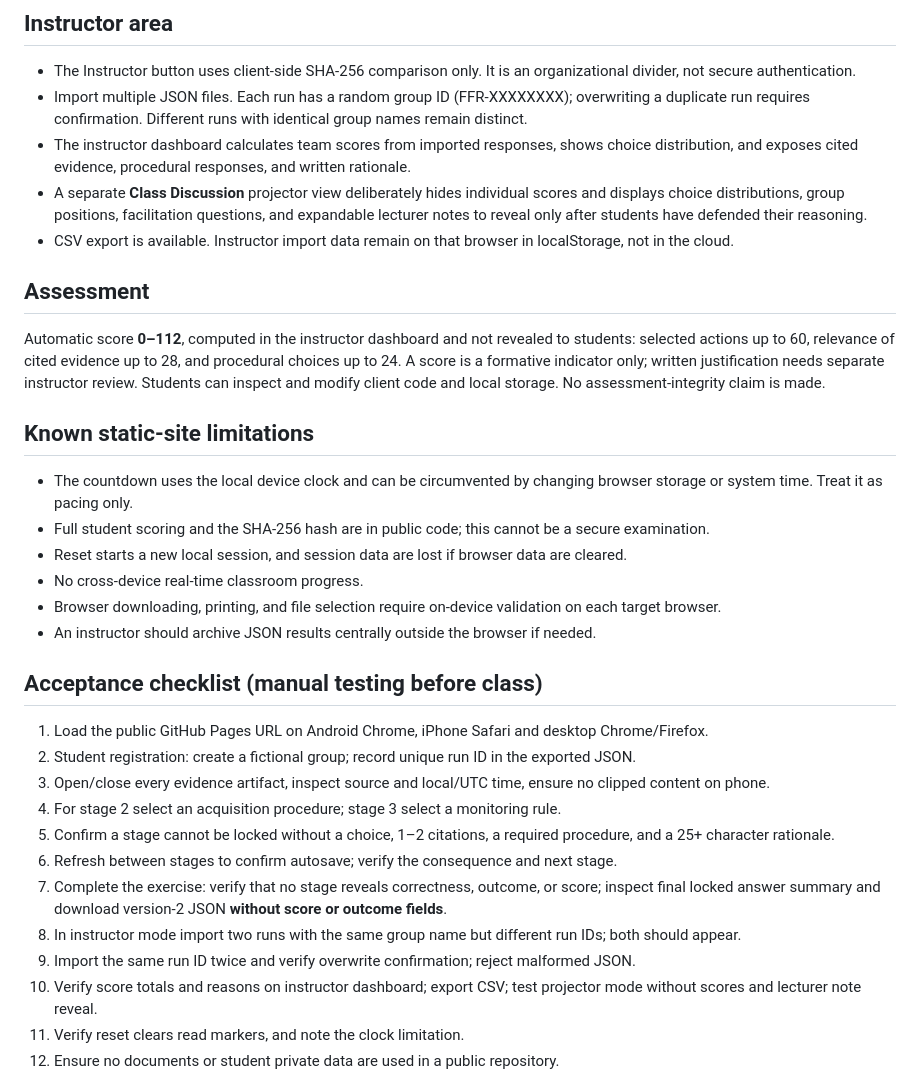
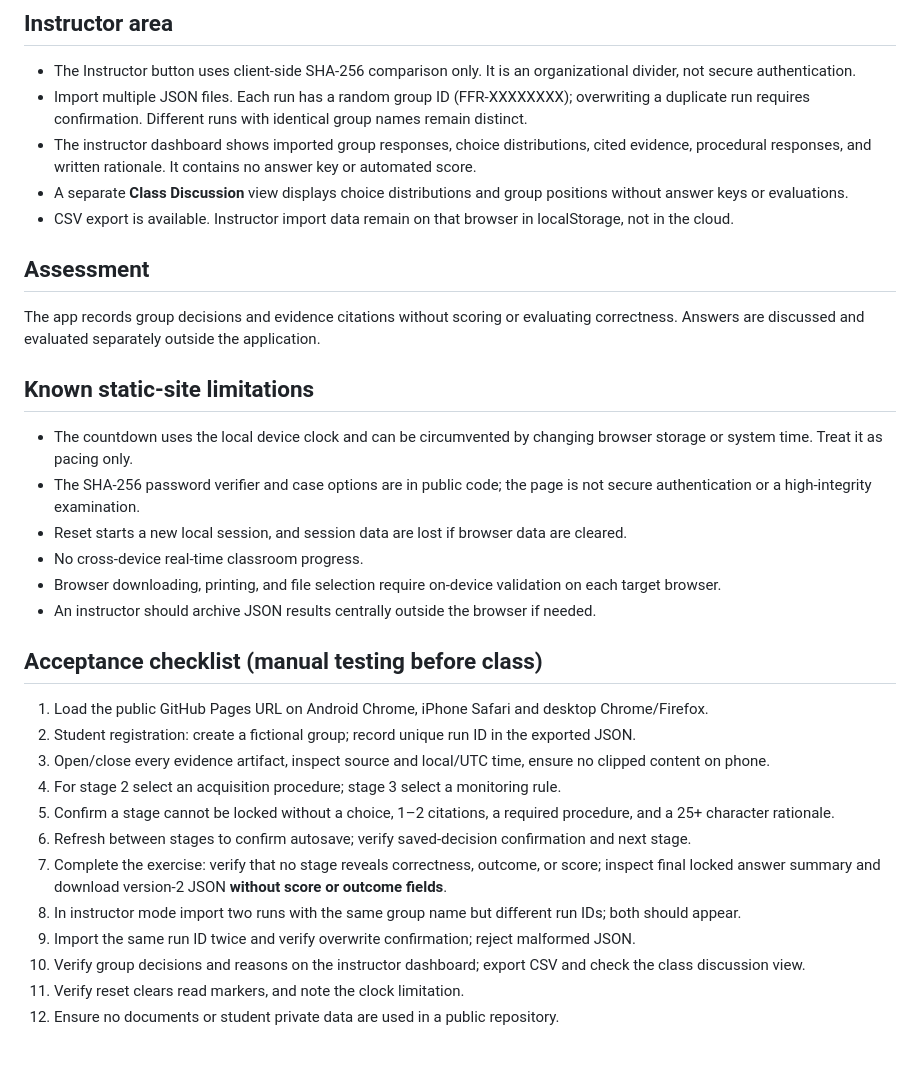
Before and after one commit to gunggu/sipi-integrated-case-lab, a Markdown page: psi11-forensic/README.md, the part around the change. Rendered like a GitHub page; blank space fills up the shorter version.

Commit message:
docs: align static pilot guide with clean unscored classroom discussion workflow

```diff
--- a/psi11-forensic/README.md
+++ b/psi11-forensic/README.md
@@ -17,18 +17,18 @@ A 30-minute small-group simulation of digital forensics, evidence handling, aler
 
 - The Instructor button uses client-side SHA-256 comparison only. It is an organizational divider, not secure authentication.
 - Import multiple JSON files. Each run has a random group ID (FFR-XXXXXXXX); overwriting a duplicate run requires confirmation. Different runs with identical group names remain distinct.
-- The instructor dashboard calculates team scores from imported responses, shows choice distribution, and exposes cited evidence, procedural responses, and written rationale.
-- A separate **Class Discussion** projector view deliberately hides individual scores and displays choice distributions, group positions, facilitation questions, and expandable lecturer notes to reveal only after students have defended their reasoning.
+- The instructor dashboard shows imported group responses, choice distributions, cited evidence, procedural responses, and written rationale. It contains no answer key or automated score.
+- A separate **Class Discussion** view displays choice distributions and group positions without answer keys or evaluations.
 - CSV export is available. Instructor import data remain on that browser in localStorage, not in the cloud.
 
 ## Assessment
 
-Automatic score **0–112**, computed in the instructor dashboard and not revealed to students: selected actions up to 60, relevance of cited evidence up to 28, and procedural choices up to 24. A score is a formative indicator only; written justification needs separate instructor review. Students can inspect and modify client code and local storage. No assessment-integrity claim is made.
+The app records group decisions and evidence citations without scoring or evaluating correctness. Answers are discussed and evaluated separately outside the application.
 
 ## Known static-site limitations
 
 - The countdown uses the local device clock and can be circumvented by changing browser storage or system time. Treat it as pacing only.
-- Full student scoring and the SHA-256 hash are in public code; this cannot be a secure examination.
+- The SHA-256 password verifier and case options are in public code; the page is not secure authentication or a high-integrity examination.
 - Reset starts a new local session, and session data are lost if browser data are cleared.
 - No cross-device real-time classroom progress.
 - Browser downloading, printing, and file selection require on-device validation on each target browser.
@@ -41,11 +41,11 @@ Automatic score **0–112**, computed in the instructor dashboard and not reveal
 3. Open/close every evidence artifact, inspect source and local/UTC time, ensure no clipped content on phone.
 4. For stage 2 select an acquisition procedure; stage 3 select a monitoring rule.
 5. Confirm a stage cannot be locked without a choice, 1–2 citations, a required procedure, and a 25+ character rationale.
-6. Refresh between stages to confirm autosave; verify the consequence and next stage.
+6. Refresh between stages to confirm autosave; verify saved-decision confirmation and next stage.
 7. Complete the exercise: verify that no stage reveals correctness, outcome, or score; inspect final locked answer summary and download version-2 JSON **without score or outcome fields**.
 8. In instructor mode import two runs with the same group name but different run IDs; both should appear.
 9. Import the same run ID twice and verify overwrite confirmation; reject malformed JSON.
-10. Verify score totals and reasons on instructor dashboard; export CSV; test projector mode without scores and lecturer note reveal.
+10. Verify group decisions and reasons on the instructor dashboard; export CSV and check the class discussion view.
 11. Verify reset clears read markers, and note the clock limitation.
 12. Ensure no documents or student private data are used in a public repository.
 
```
